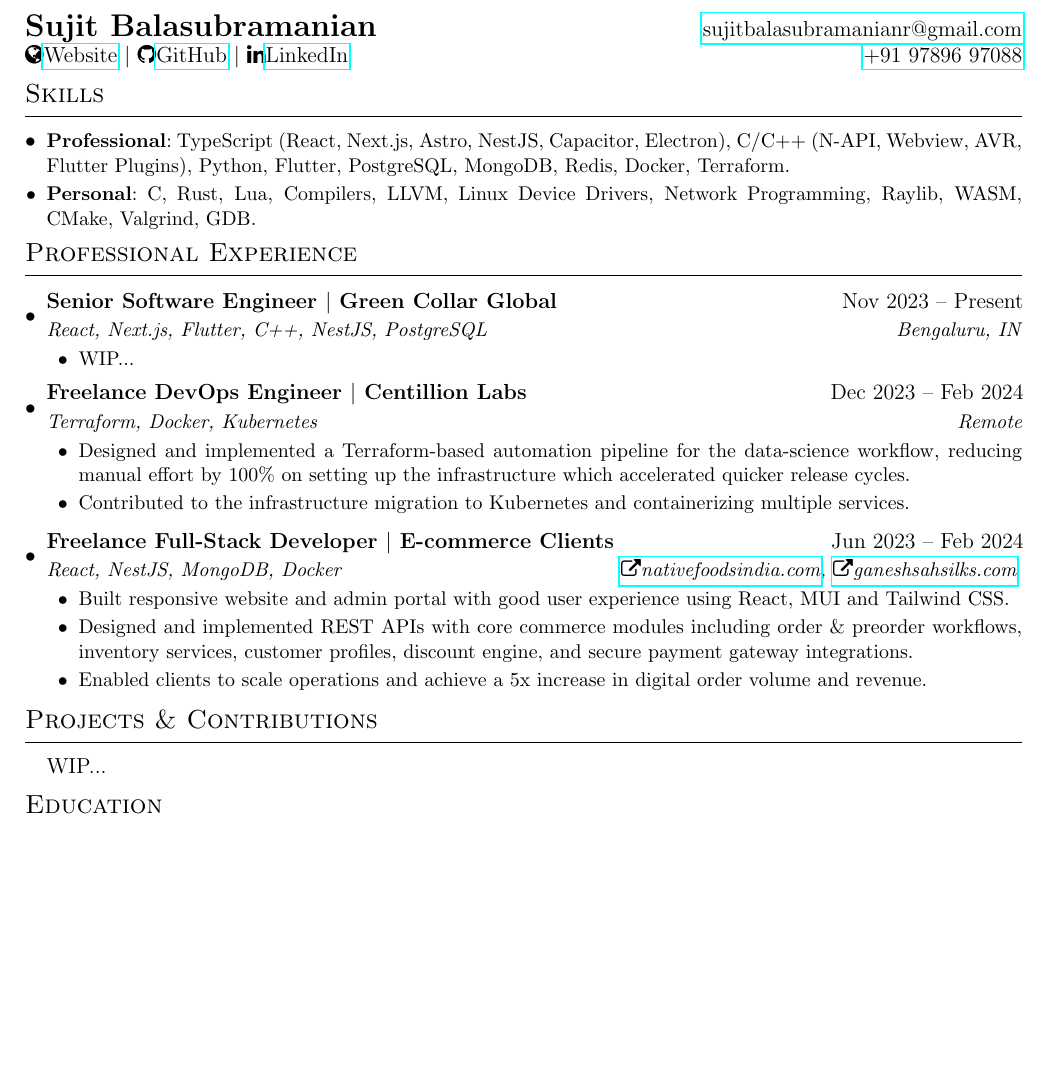
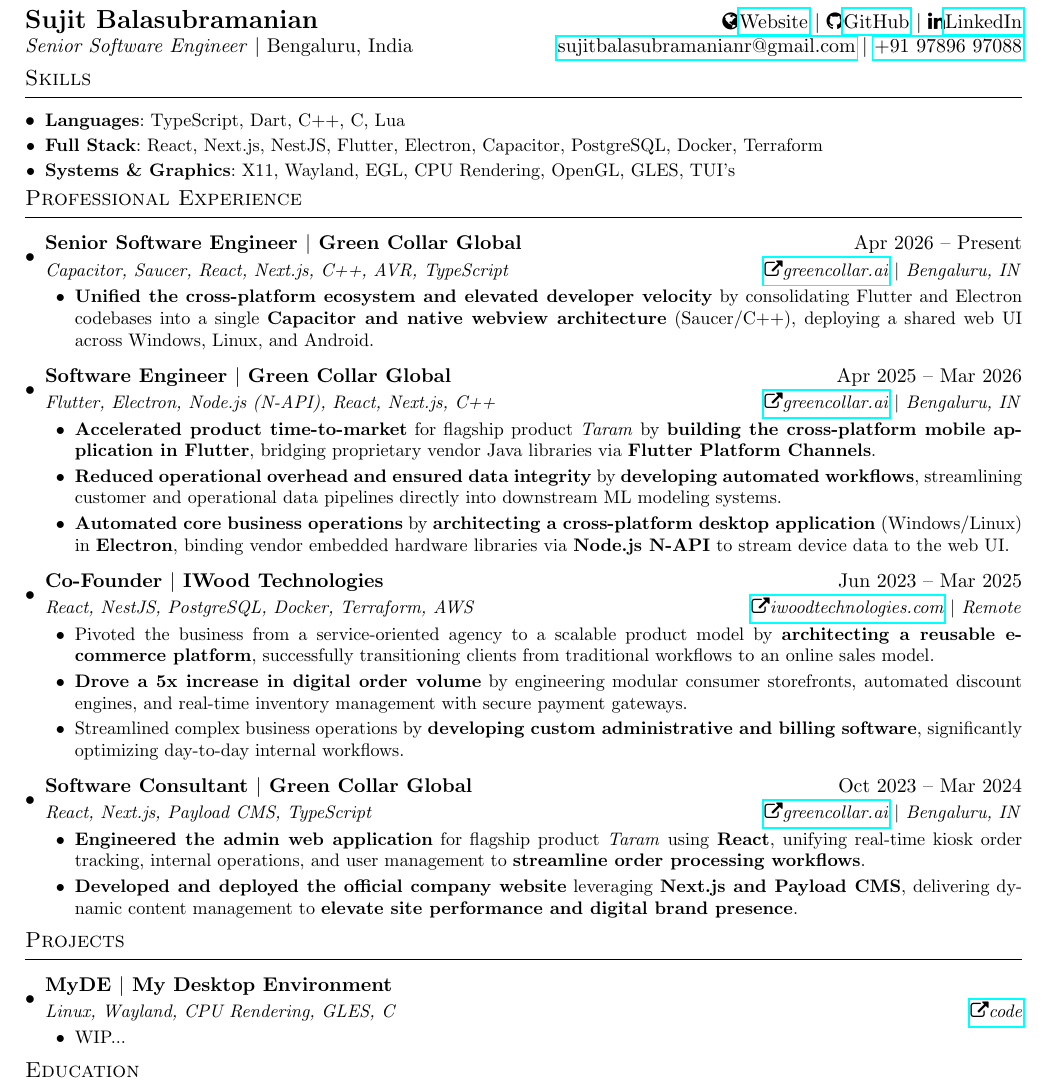
Before and after one commit to sujitbalasubramanian/sujitbalasubramanian, a LaTeX CV (resume/resume.tex): part of the page, cut so that both start at the same text, the shorter picture padded with empty space. Compiled offline with pdfLaTeX.

Commit message:
updated resume and about me section

```diff
--- a/resume/resume.tex
+++ b/resume/resume.tex
@@ -1,4 +1,4 @@
-\documentclass[12pt]{article}
+\documentclass[11pt]{article}
 
 \usepackage[a4paper, margin=0.33in]{geometry}
 \usepackage{hyperref}
@@ -44,79 +44,123 @@
 \noindent
 \textbf{\Large Sujit Balasubramanian}
 \hfill
-\href{mailto:sujitbalasubramanianr@gmail.com}{sujitbalasubramanianr@gmail.com}
-
-\noindent
 \faGlobe \href{https://sujitbalasubramanian.in}{Website} \textbar{}
 \faGithub \href{https://github.com/sujitbalasubramanian}{GitHub} \textbar{}
 \faLinkedin \href{https://www.linkedin.com/in/sujit-balasubramanian}{LinkedIn}
+
+\noindent
+\textit{Senior Software Engineer} \textbar{} Bengaluru, India
 \hfill
-\href{tel:+919789697088}{+91 97896 97088}
+\href{mailto:sujitbalasubramanianr@gmail.com}{sujitbalasubramanianr@gmail.com}
+\textbar{} \href{tel:+919789697088}{+91 97896 97088}
 
 \section*{Skills}
 \begin{itemize}
-    \resumeItem{Professional}{TypeScript (React, Next.js, Astro,
-      NestJS, Capacitor, Electron), C/C++ (N-API, Webview, AVR,
-      Flutter Plugins), Python, Flutter, PostgreSQL, MongoDB,
-    Redis, Docker, Terraform.}
-    \resumeItem{Personal}{C, Rust, Lua, Compilers, LLVM, Linux Device
-    Drivers, Network Programming, Raylib, WASM, CMake, Valgrind, GDB.}
+    \resumeItem{Languages}{TypeScript, Dart, C++, C, Lua}
+    \resumeItem{Full Stack}{React, Next.js, NestJS, Flutter,
+    Electron, Capacitor, PostgreSQL, Docker, Terraform}
+    \resumeItem{Systems \& Graphics}{X11, Wayland, EGL, CPU
+    Rendering, OpenGL, GLES, TUI's}
 \end{itemize}
 
 \section*{Professional Experience}
 \begin{itemize}
 
     \resumeSubheading
-    {Senior Software Engineer $|$ Green Collar Global}{Nov 2023 -- Present}
-    {React, Next.js, Flutter, C++, NestJS, PostgreSQL}{Bengaluru, IN}
+    {Senior Software Engineer $|$ Green Collar Global}{Apr 2026 -- Present}
+    {Capacitor, Saucer, React, Next.js, C++, AVR, TypeScript}
+    {\href{https://greencollar.ai}{\textnormal{\faExternalLink}greencollar.ai}
+    \textbar{} Bengaluru, IN}
+    \begin{itemize}
+      \item \textbf{Unified the cross-platform ecosystem and elevated
+        developer velocity} by consolidating Flutter and Electron
+        codebases into a single \textbf{Capacitor and native webview
+        architecture} (Saucer/C++), deploying a shared web UI across
+        Windows, Linux, and Android.
+        % Todos:
+        % - hired junior Engineers to help scale the engineering capacity
+        % - contributed to a embedded systems project (padam)
+    \end{itemize}
+
+    \resumeSubheading
+    {Software Engineer $|$ Green Collar Global}{Apr 2025 -- Mar 2026}
+    {Flutter, Electron, Node.js (N-API), React, Next.js, C++}
+    {\href{https://greencollar.ai}{\textnormal{\faExternalLink}greencollar.ai}
+    \textbar{} Bengaluru, IN}
+    \begin{itemize}
+      \item \textbf{Accelerated product time-to-market} for flagship
+        product \textit{Taram} by \textbf{building the cross-platform
+        mobile application in Flutter}, bridging proprietary vendor
+        Java libraries via \textbf{Flutter Platform Channels}.
+      \item \textbf{Reduced operational overhead and ensured data
+        integrity} by \textbf{developing automated workflows},
+        streamlining customer and operational data pipelines directly
+        into downstream ML modeling systems.
+      \item \textbf{Automated core business operations} by
+        \textbf{architecting a cross-platform desktop application}
+        (Windows/Linux) in \textbf{Electron}, binding vendor embedded
+        hardware libraries via \textbf{Node.js N-API} to stream
+        device data to the web UI.
+    \end{itemize}
+
+    \resumeSubheading
+    {Co-Founder $|$ IWood Technologies}{Jun 2023 -- Mar 2025}
+    {React, NestJS, PostgreSQL, Docker, Terraform, AWS}
+    {\href{https://iwoodtechnologies.com}{\textnormal{\faExternalLink}iwoodtechnologies.com}
+    \textbar{} Remote}
+    \begin{itemize}
+      \item Pivoted the business from a service-oriented agency to a
+        scalable product model by \textbf{architecting a reusable
+        e-commerce platform}, successfully transitioning clients from
+        traditional workflows to an online sales model.
+      \item \textbf{Drove a 5x increase in digital order volume} by
+        engineering modular consumer storefronts, automated discount
+        engines, and real-time inventory management with secure
+        payment gateways.
+      \item Streamlined complex business operations by
+        \textbf{developing custom administrative and billing
+        software}, significantly optimizing day-to-day internal workflows.
+    \end{itemize}
+
+    \resumeSubheading
+    {Software Consultant $|$ Green Collar Global}{Oct 2023 -- Mar 2024}
+    {React, Next.js, Payload CMS, TypeScript}
+    {\href{https://greencollar.ai}{\textnormal{\faExternalLink}greencollar.ai}
+    \textbar{} Bengaluru, IN}
+    \begin{itemize}
+      \item \textbf{Engineered the admin web application} for
+        flagship product \textit{Taram} using \textbf{React},
+        unifying real-time kiosk order tracking, internal operations,
+        and user management to \textbf{streamline order processing workflows}.
+      \item \textbf{Developed and deployed the official company
+        website} leveraging \textbf{Next.js and Payload CMS},
+        delivering dynamic content management to \textbf{elevate site
+        performance and digital brand presence}.
+    \end{itemize}
+
+\end{itemize}
+
+\section*{Projects}
+\begin{itemize}
+
+    \resumeSubheading
+    {MyDE $|$ My Desktop Environment}{}
+    {Linux, Wayland, CPU Rendering, GLES, C}
+    {\href{https://github.com/sujitbalasubramanian/MyDE}{\textnormal{\faExternalLink}code}}
     \begin{itemize}
       \item WIP...
     \end{itemize}
 
-    \resumeSubheading
-    {Freelance DevOps Engineer $|$ Centillion Labs} {Dec 2023 -- Feb 2024}
-    {Terraform, Docker, Kubernetes} {Remote}
-    \begin{itemize}
-      \item Designed and implemented a Terraform-based automation
-        pipeline for the data-science workflow, reducing manual effort by
-        100\% on setting up the infrastructure which accelerated quicker
-        release cycles.
-      \item Contributed to the infrastructure migration to Kubernetes
-        and containerizing multiple services.
-    \end{itemize}
-
-    \resumeSubheading
-    {Freelance Full-Stack Developer $|$ E-commerce Clients}{Jun 2023
-    -- Feb 2024}
-    {React, NestJS, MongoDB, Docker}
-    {
-      \href{https://nativefoodsindia.com}{\faExternalLink nativefoodsindia.com},
-      \href{https://ganeshsahsilks.com}{\faExternalLink ganeshsahsilks.com}
-    }
-    \begin{itemize}
-      \item Built responsive website and admin portal with good user
-        experience using React, MUI and Tailwind CSS.
-      \item Designed and implemented REST APIs with core commerce
-        modules including order \& preorder workflows, inventory services,
-        customer profiles, discount engine, and secure payment
-        gateway integrations.
-      \item Enabled clients to scale operations and achieve a 5x
-        increase in digital order volume and revenue.
-    \end{itemize}
-
-\end{itemize}
-
-\section*{Projects \& Contributions}
-\begin{itemize}
-    WIP...
 \end{itemize}
 
 \section*{Education}
 \begin{itemize}
+
     \resumeSubheading
     {Kongu Engineering College}{Tamil Nadu, IN}
-    {B.Tech in Artificial Intelligence \& Data Science; GPA:
-    7.48}{Nov 2021 -- Mar 2025}
+    {B.Tech in Artificial Intelligence \& Data Science; GPA: 7.48}
+    {Nov 2021 -- Mar 2025}
+
 \end{itemize}
 
 \end{document}
```
Also changed, not shown: resume/.air.toml (+5 -5 lines), README.md, 7 other files.
